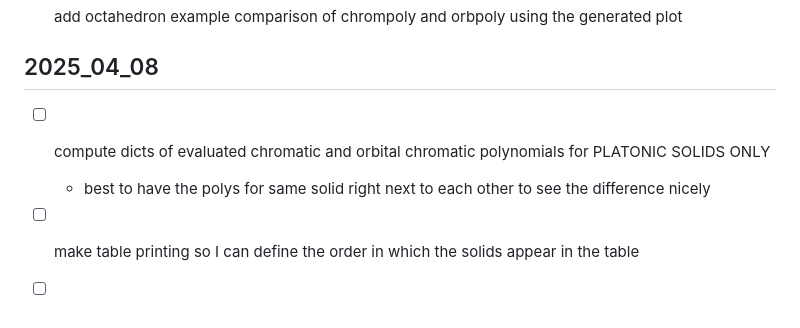
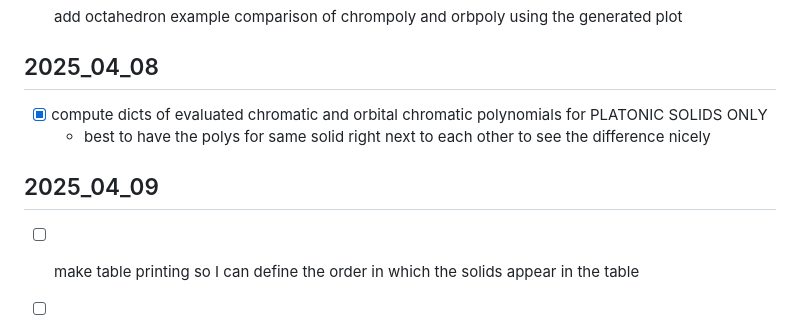
Before and after one commit to hartmaj2/plat-arch-solids-coloring, a Markdown page: Notes/todo.md, the part around the change. Drawn GitHub-style.

```diff
--- a/Notes/todo.md
+++ b/Notes/todo.md
@@ -212,8 +212,10 @@
 
 ## 2025_04_08
 
-- [ ] compute dicts of evaluated chromatic and orbital chromatic polynomials for PLATONIC SOLIDS ONLY
+- [x] compute dicts of evaluated chromatic and orbital chromatic polynomials for PLATONIC SOLIDS ONLY
   - best to have the polys for same solid right next to each other to see the difference nicely
+
+## 2025_04_09
 
 - [ ] make table printing so I can define the order in which the solids appear in the table
 
```
Also changed, not shown: Notes/diary.md (+3 -0 lines).
